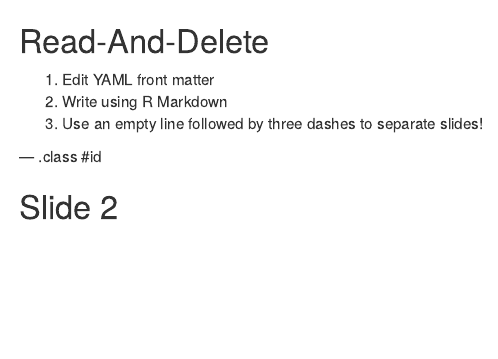
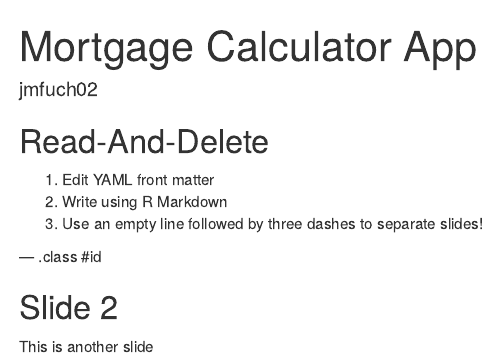
Before and after one commit to jmfuch02/courseProjectPresentation, an R Markdown document (mydeck/index.Rmd): the page in a window 1100 px wide, from its top. Rendered offline with R 4.5, knitr and Pandoc, with nearby package versions.

Commit message:
more changes

```diff
--- a/mydeck/index.Rmd
+++ b/mydeck/index.Rmd
@@ -1,7 +1,7 @@
 ---
-title       :
+title       : Mortgage Calculator App
 subtitle    :
-author      :
+author      : jmfuch02
 job         :
 framework   : io2012        # {io2012, html5slides, shower, dzslides, ...}
 highlighter : highlight.js  # {highlight.js, prettify, highlight}
@@ -20,3 +20,5 @@ knit        : slidify::knit2slides
 --- .class #id
 
 ## Slide 2
+
+This is another slide
```
